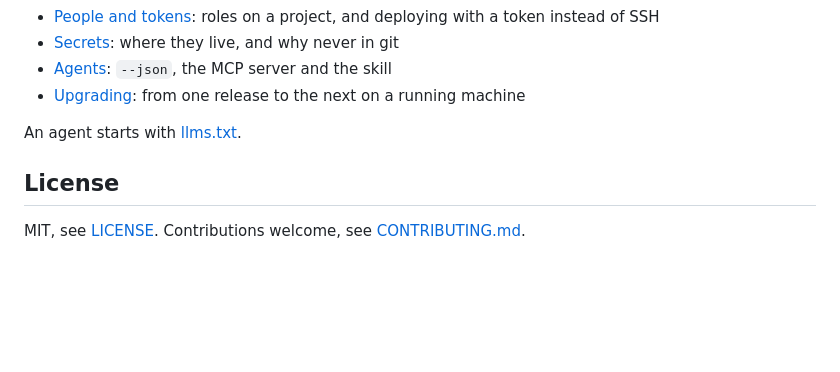
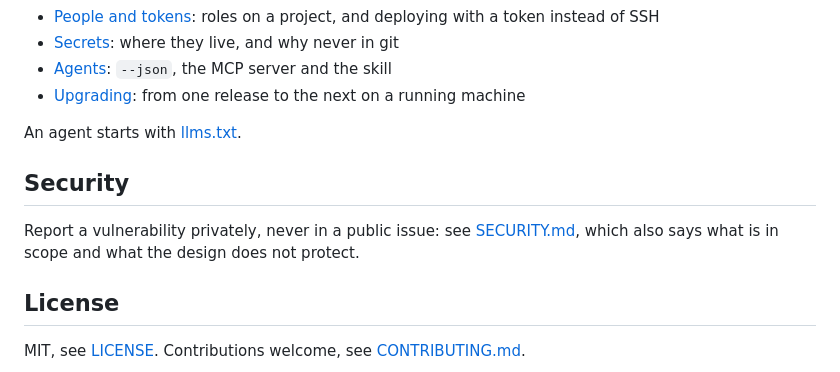
Before and after one commit to cthiriet/sitesolide, a Markdown page: README.md, the part around the change. Rendered like a GitHub page; blank space fills up the shorter version.

```diff
--- a/README.md
+++ b/README.md
@@ -88,6 +88,12 @@ redeploys what changed, see [docs/upgrading.md](docs/upgrading.md).
 
 An agent starts with [llms.txt](llms.txt).
 
+## Security
+
+Report a vulnerability privately, never in a public issue: see
+[SECURITY.md](SECURITY.md), which also says what is in scope and what the
+design does not protect.
+
 ## License
 
 MIT, see [LICENSE](LICENSE). Contributions welcome, see
```
Also changed, not shown: SECURITY.md (added, +98 -0 lines).
